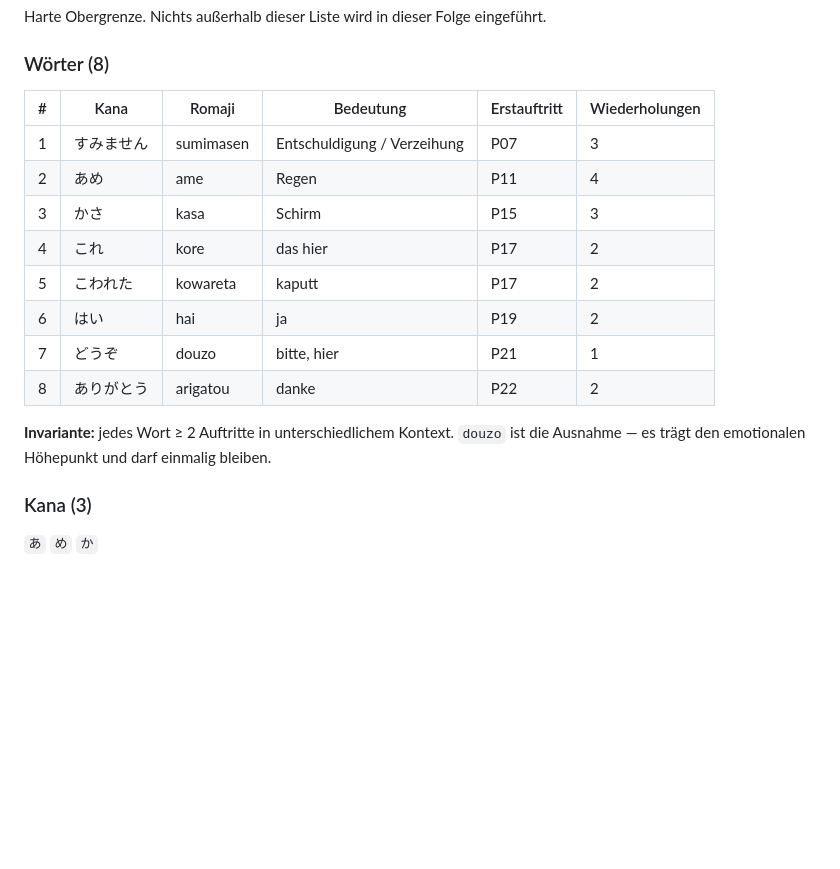
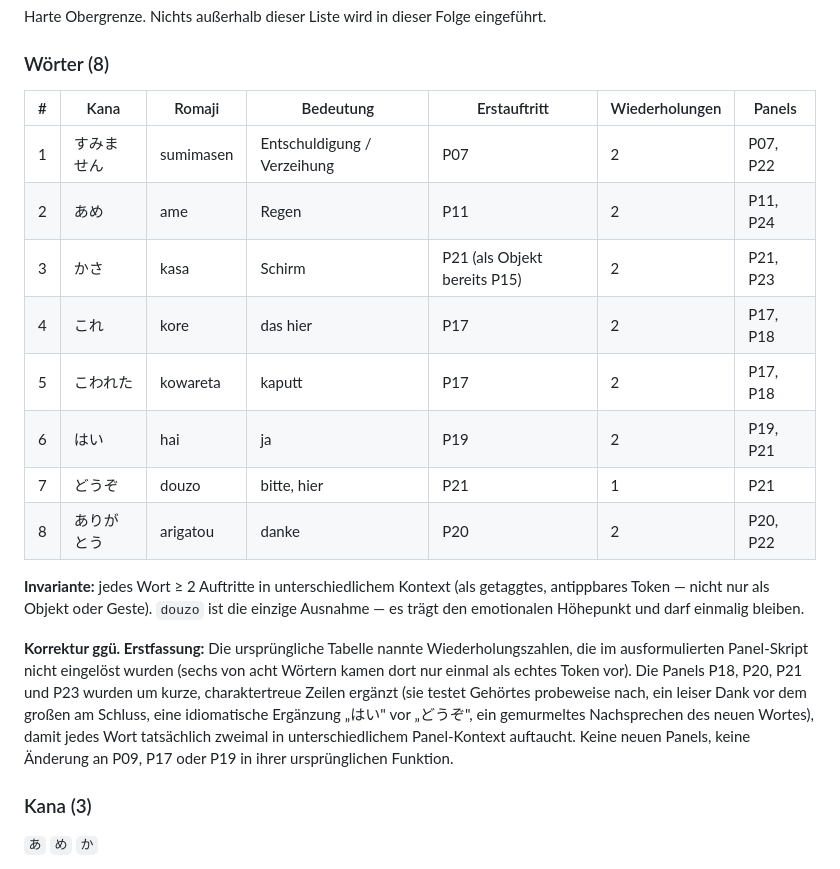
Before and after one commit to Ruesti/nihongo, a Markdown page: docs/story/PILOT_01_REGEN.md, the part around one of its changes. Rendered like a GitHub page; blank space fills up the shorter version.

```diff
--- a/docs/story/PILOT_01_REGEN.md
+++ b/docs/story/PILOT_01_REGEN.md
@@ -14,19 +14,29 @@ Harte Obergrenze. Nichts außerhalb dieser Liste wird in dieser Folge eingeführ
 
 ### Wörter (8)
 
-| # | Kana | Romaji | Bedeutung | Erstauftritt | Wiederholungen |
-|---|---|---|---|---|---|
-| 1 | すみません | sumimasen | Entschuldigung / Verzeihung | P07 | 3 |
-| 2 | あめ | ame | Regen | P11 | 4 |
-| 3 | かさ | kasa | Schirm | P15 | 3 |
-| 4 | これ | kore | das hier | P17 | 2 |
-| 5 | こわれた | kowareta | kaputt | P17 | 2 |
-| 6 | はい | hai | ja | P19 | 2 |
-| 7 | どうぞ | douzo | bitte, hier | P21 | 1 |
-| 8 | ありがとう | arigatou | danke | P22 | 2 |
+| # | Kana | Romaji | Bedeutung | Erstauftritt | Wiederholungen | Panels |
+|---|---|---|---|---|---|---|
+| 1 | すみません | sumimasen | Entschuldigung / Verzeihung | P07 | 2 | P07, P22 |
+| 2 | あめ | ame | Regen | P11 | 2 | P11, P24 |
+| 3 | かさ | kasa | Schirm | P21 (als Objekt bereits P15) | 2 | P21, P23 |
+| 4 | これ | kore | das hier | P17 | 2 | P17, P18 |
+| 5 | こわれた | kowareta | kaputt | P17 | 2 | P17, P18 |
+| 6 | はい | hai | ja | P19 | 2 | P19, P21 |
+| 7 | どうぞ | douzo | bitte, hier | P21 | 1 | P21 |
+| 8 | ありがとう | arigatou | danke | P20 | 2 | P20, P22 |
 
-**Invariante:** jedes Wort ≥ 2 Auftritte in unterschiedlichem Kontext. `douzo` ist die
+**Invariante:** jedes Wort ≥ 2 Auftritte in unterschiedlichem Kontext (als getaggtes,
+antippbares Token — nicht nur als Objekt oder Geste). `douzo` ist die einzige
 Ausnahme — es trägt den emotionalen Höhepunkt und darf einmalig bleiben.
+
+**Korrektur ggü. Erstfassung:** Die ursprüngliche Tabelle nannte Wiederholungszahlen,
+die im ausformulierten Panel-Skript nicht eingelöst wurden (sechs von acht Wörtern
+kamen dort nur einmal als echtes Token vor). Die Panels P18, P20, P21 und P23 wurden
+um kurze, charaktertreue Zeilen ergänzt (sie testet Gehörtes probeweise nach, ein
+leiser Dank vor dem großen am Schluss, eine idiomatische Ergänzung „はい" vor „どうぞ",
+ein gemurmeltes Nachsprechen des neuen Wortes), damit jedes Wort tatsächlich zweimal
+in unterschiedlichem Panel-Kontext auftaucht. Keine neuen Panels, keine Änderung an
+P09, P17 oder P19 in ihrer ursprünglichen Funktion.
 
 ### Kana (3)
 
```
Also changed, not shown: other parts of docs/story/PILOT_01_REGEN.md (+27 -9 lines).
